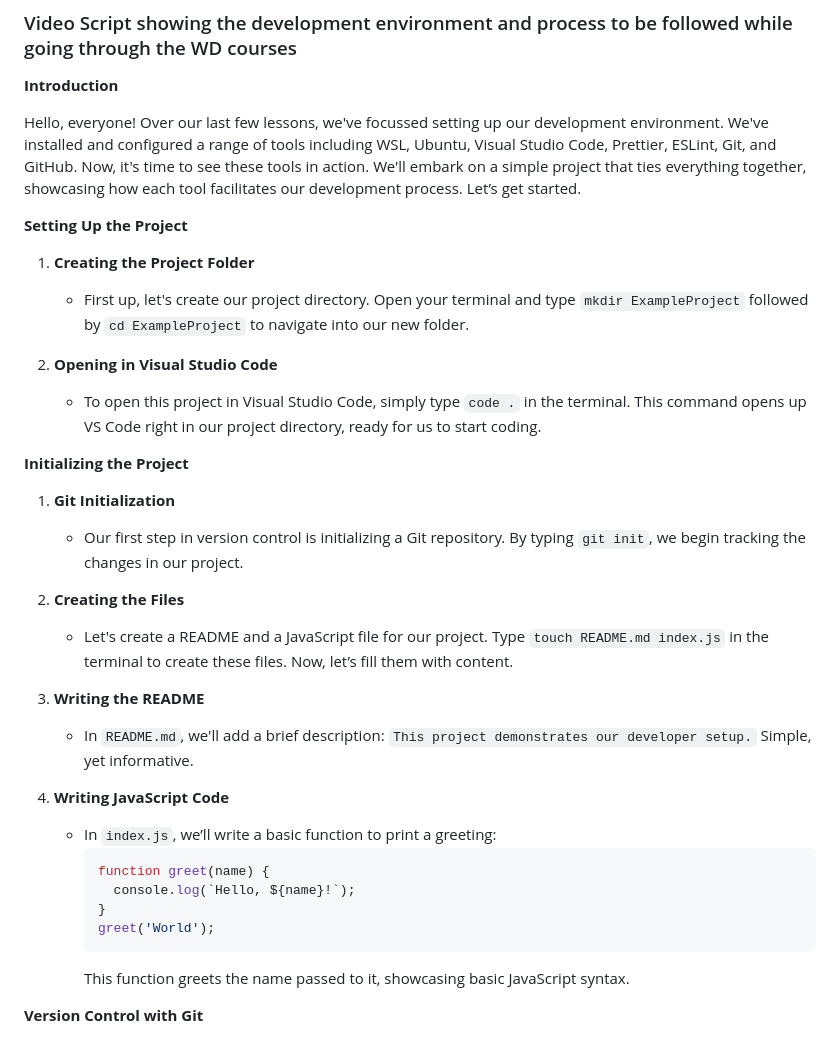
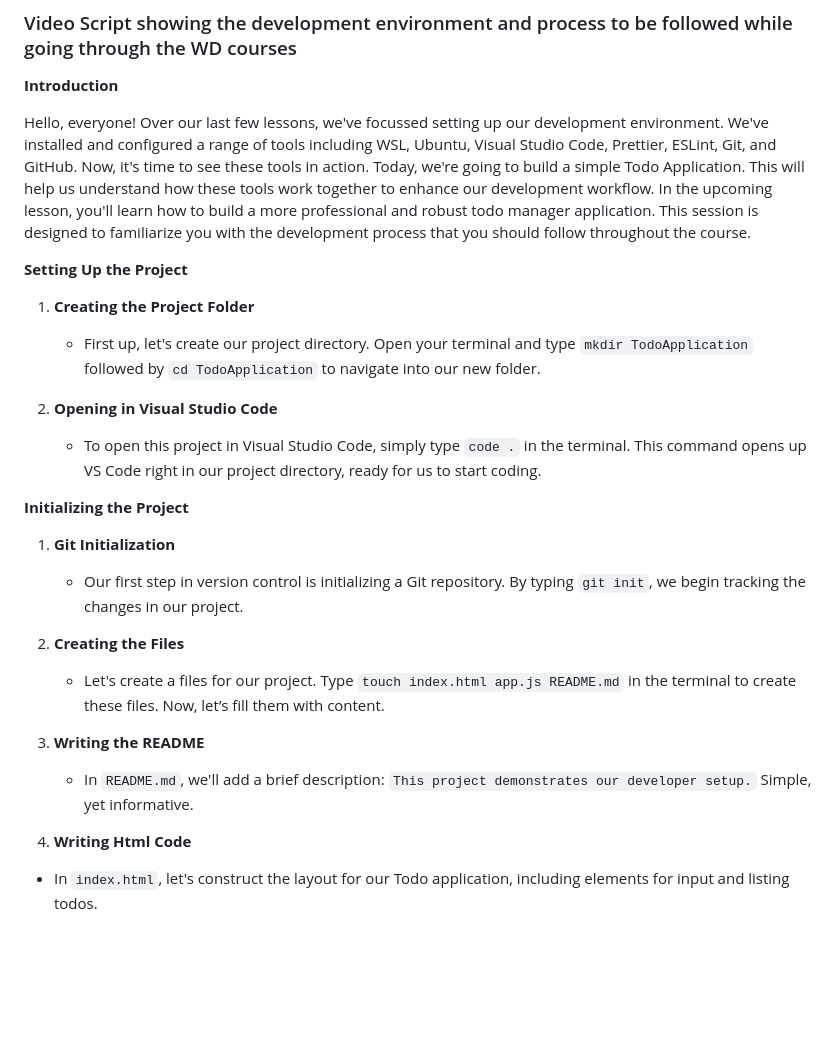
Before and after one commit to pupilfirst/wd201-scripts, a Markdown page: introduction-to-nodejs/Putting-it-all-together/developement-process.md, the part around one of its changes. Drawn GitHub-style; blank space fills up the shorter version.

````diff
--- a/introduction-to-nodejs/Putting-it-all-together/developement-process.md
+++ b/introduction-to-nodejs/Putting-it-all-together/developement-process.md
@@ -2,13 +2,13 @@
 
 **Introduction**
 
-Hello, everyone! Over our last few lessons, we've focussed setting up our development environment. We've installed and configured a range of tools including WSL, Ubuntu, Visual Studio Code, Prettier, ESLint, Git, and GitHub. Now, it's time to see these tools in action. We'll embark on a simple project that ties everything together, showcasing how each tool facilitates our development process. Let’s get started.
+Hello, everyone! Over our last few lessons, we've focussed setting up our development environment. We've installed and configured a range of tools including WSL, Ubuntu, Visual Studio Code, Prettier, ESLint, Git, and GitHub. Now, it's time to see these tools in action. Today, we're going to build a simple Todo Application. This will help us understand how these tools work together to enhance our development workflow. In the upcoming lesson, you'll learn how to build a more professional and robust todo manager application. This session is designed to familiarize you with the development process that you should follow throughout the course.
 
 **Setting Up the Project**
 
 1. **Creating the Project Folder**
 
-   - First up, let's create our project directory. Open your terminal and type `mkdir ExampleProject` followed by `cd ExampleProject` to navigate into our new folder.
+   - First up, let's create our project directory. Open your terminal and type `mkdir TodoApplication` followed by `cd TodoApplication` to navigate into our new folder.
 
 2. **Opening in Visual Studio Code**
    - To open this project in Visual Studio Code, simply type `code .` in the terminal. This command opens up VS Code right in our project directory, ready for us to start coding.
@@ -21,21 +21,13 @@ Hello, everyone! Over our last few lessons, we've focussed setting up our develo
 
 2. **Creating the Files**
 
-   - Let's create a README and a JavaScript file for our project. Type `touch README.md index.js` in the terminal to create these files. Now, let’s fill them with content.
+   - Let's create a files for our project. Type `touch index.html app.js README.md` in the terminal to create these files. Now, let’s fill them with content.
 
 3. **Writing the README**
 
    - In `README.md`, we'll add a brief description: `This project demonstrates our developer setup.` Simple, yet informative.
 
-4. **Writing JavaScript Code**
-   - In `index.js`, we’ll write a basic function to print a greeting:
-     ```javascript
-     function greet(name) {
-       console.log(`Hello, ${name}!`);
-     }
-     greet('World');
-     ```
-     This function greets the name passed to it, showcasing basic JavaScript syntax.
+4. **Writing Html Code**
 
-**Version Control with Git**
+- In `index.html`, let's construct the layout for our Todo application, including elements for input and listing todos.
 
````
Also changed, not shown: other parts of introduction-to-nodejs/Putting-it-all-together/developement-process.md (+172 -23 lines).
